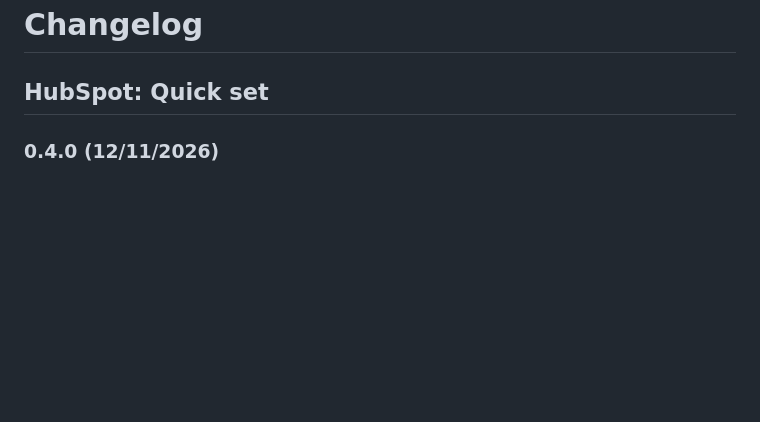
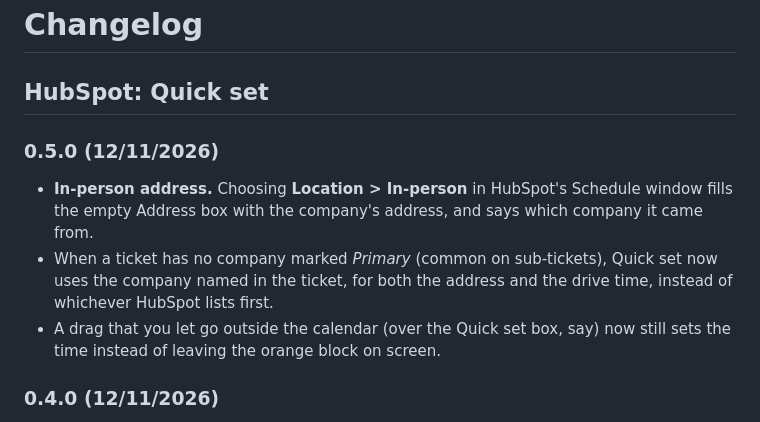
Before and after one commit to StephenShawBepoz/browserscripts, a Markdown page: CHANGELOG.md, the part around the change. Rendered like a GitHub page; blank space fills up the shorter version.

```diff
--- a/CHANGELOG.md
+++ b/CHANGELOG.md
@@ -1,6 +1,11 @@
 # Changelog
 
 ## HubSpot: Quick set
+
+### 0.5.0 (12/11/2026)
+- **In-person address.** Choosing **Location > In-person** in HubSpot's Schedule window fills the empty Address box with the company's address, and says which company it came from.
+- When a ticket has no company marked *Primary* (common on sub-tickets), Quick set now uses the company named in the ticket, for both the address and the drive time, instead of whichever HubSpot lists first.
+- A drag that you let go outside the calendar (over the Quick set box, say) now still sets the time instead of leaving the orange block on screen.
 
 ### 0.4.0 (12/11/2026)
 - **Drag to pick the time.** In HubSpot's Schedule window, drag down a day: an orange block follows the mouse and the date, start and end fill themselves in. Works in any Schedule window.
```
Also changed, not shown: README.md (+1 -1 lines), docs/quick-set.md (+2 -1 lines).
